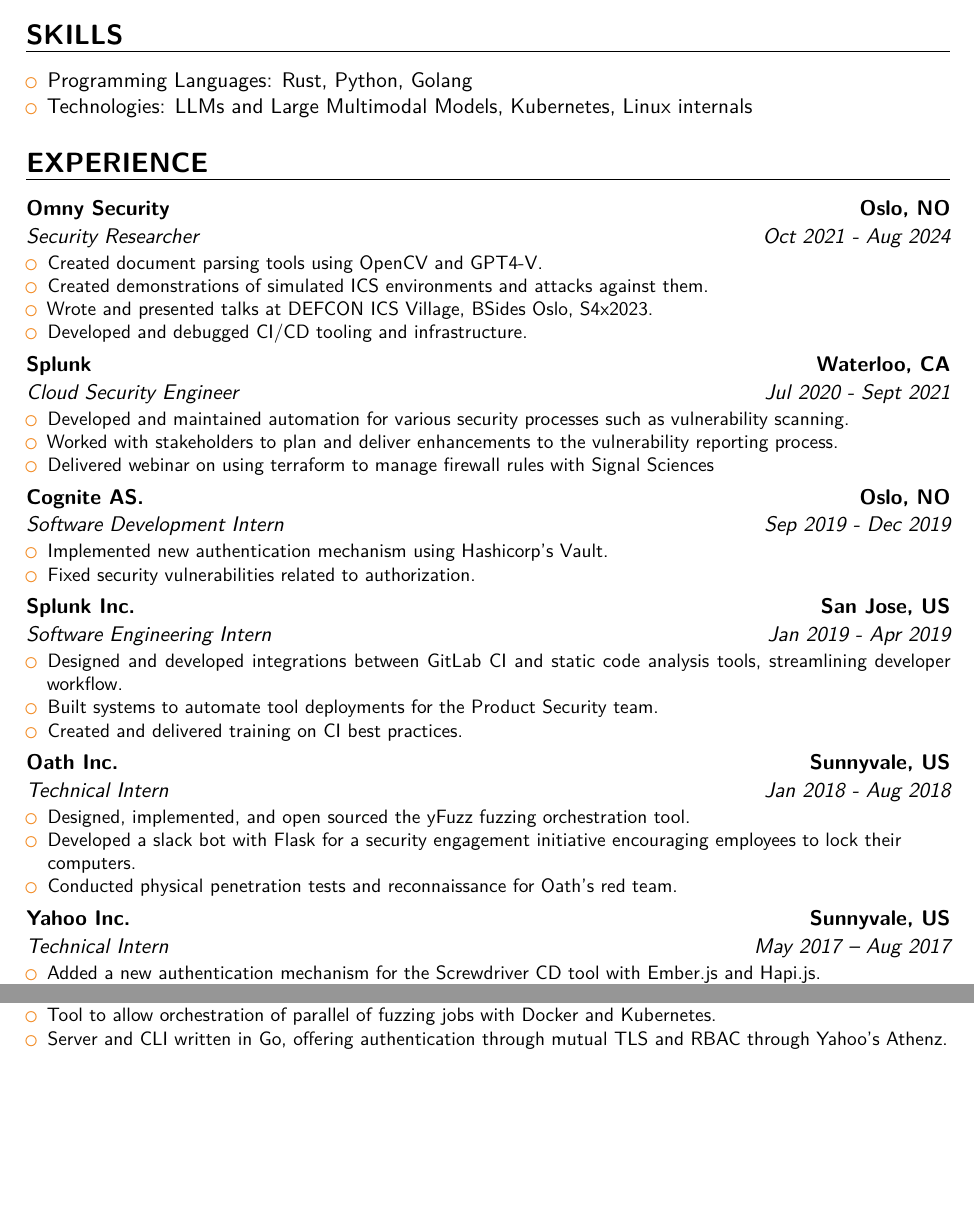
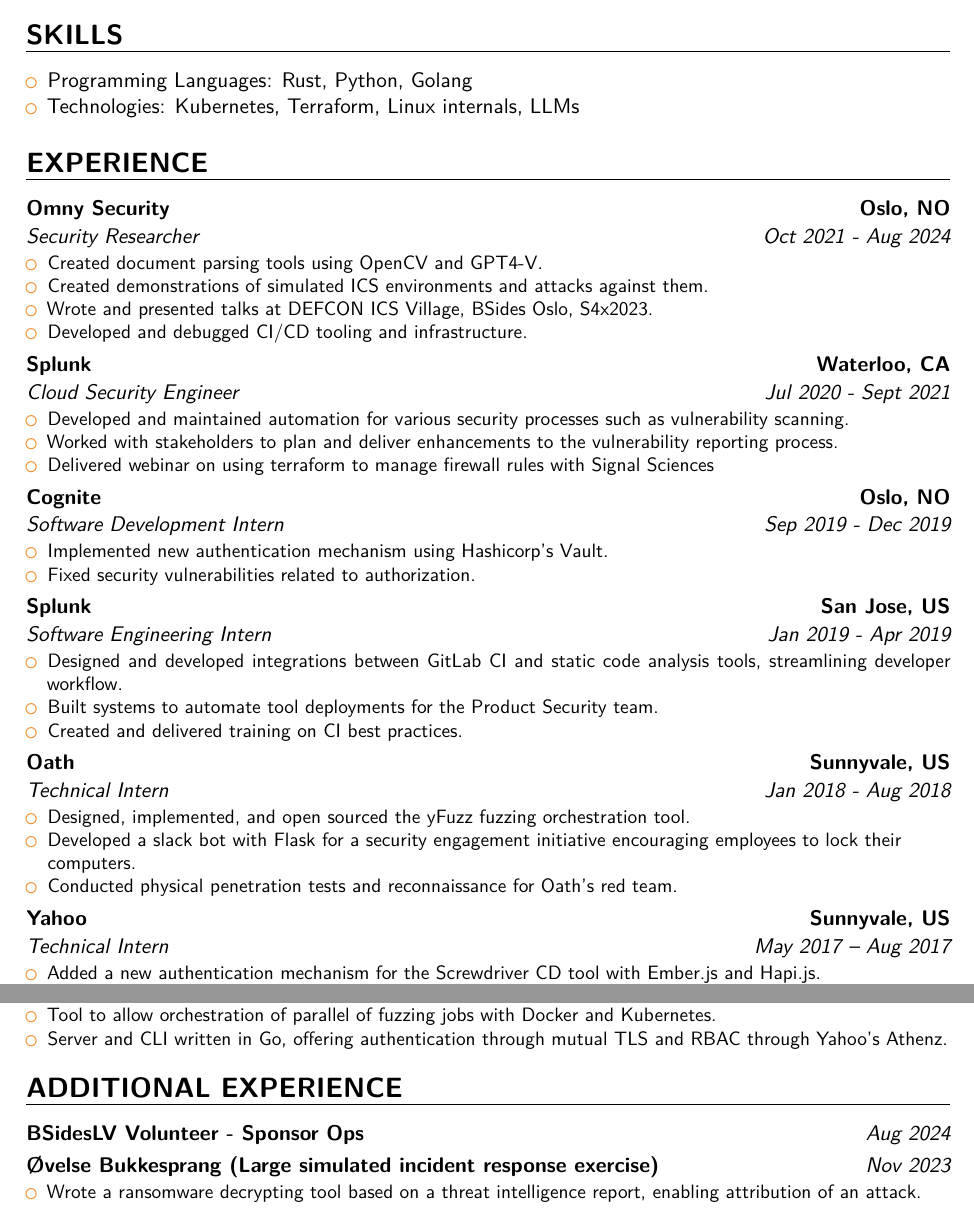
Before and after one commit to ian-fox/whatthefox.dev, a LaTeX CV (content/raw/cv.tex): two parts of pages 1 and 2 of 2, joined at a grey line, cut so that both start at the same text, the shorter picture padded with empty space. Compiled offline with XeLaTeX.

Commit message:
update CV

```diff
--- a/content/raw/cv.tex
+++ b/content/raw/cv.tex
@@ -100,7 +103,7 @@
 \section{SKILLS}
 {\begin{itemize}
   \item Programming Languages: Rust, Python, Golang
-  \item Technologies: LLMs and Large Multimodal Models, Kubernetes, Linux internals
+  \item Technologies: Kubernetes, Terraform, Linux internals, LLMs
 \end{itemize}
 }
 
@@ -125,14 +126,14 @@
   \end{itemize}
 }
 
-\customcventry{Sep 2019 - Dec 2019}{Software Development Intern}{Cognite AS.}{Oslo, NO}{}
+\customcventry{Sep 2019 - Dec 2019}{Software Development Intern}{Cognite}{Oslo, NO}{}
   {\begin{itemize}
     \item Implemented new authentication mechanism using Hashicorp's Vault.
     \item Fixed security vulnerabilities related to authorization.
   \end{itemize}
 }
 
-\customcventry{Jan 2019 - Apr 2019}{Software Engineering Intern}{Splunk Inc.}{San Jose, US}{}
+\customcventry{Jan 2019 - Apr 2019}{Software Engineering Intern}{Splunk}{San Jose, US}{}
   {\begin{itemize}
     \item Designed and developed integrations between GitLab CI and static code analysis tools, streamlining developer workflow.
     \item Built systems to automate tool deployments for the Product Security team.
@@ -140,7 +141,7 @@
   \end{itemize}
 }
 
-\customcventry{Jan 2018 - Aug 2018}{Technical Intern}{Oath Inc.}{Sunnyvale, US}{}
+\customcventry{Jan 2018 - Aug 2018}{Technical Intern}{Oath}{Sunnyvale, US}{}
   {\begin{itemize}
     \item Designed, implemented, and open sourced the yFuzz fuzzing orchestration tool.
     \item Developed a slack bot with Flask for a security engagement initiative encouraging employees to lock their \newline computers.
@@ -148,7 +149,7 @@
   \end{itemize}
 }
 
-\customcventry{May 2017 – Aug 2017}{Technical Intern}{Yahoo Inc.}{Sunnyvale, US}{}
+\customcventry{May 2017 – Aug 2017}{Technical Intern}{Yahoo}{Sunnyvale, US}{}
   {\begin{itemize}
     \item Added a new authentication mechanism for the Screwdriver CD tool with Ember.js and Hapi.js.
     \item Developed a plugin to queue Screwdriver jobs with Redis, enabling more complex pipeline structure.
@@ -195,13 +196,16 @@
 }
 
 
-% \section{ADDITIONAL}
-% \begin{minipage}{\maincolumnwidth}%
-% 	\small{
-%     	\begin{itemize}
-%           \item Interests: Linux, ICS, Reverse Engineering, Supply Chain, Embedded, Anything where I can learn something new
-% 		\end{itemize}}%
-% \end{minipage}%
+\section{ADDITIONAL EXPERIENCE}
+
+\customcvproject{BSidesLV Volunteer - Sponsor Ops}{Aug 2024}
+{}
+
+\customcvproject{Øvelse Bukkesprang (Large simulated incident response exercise)}{Nov 2023}
+  {\begin{itemize}
+    \item Wrote a ransomware decrypting tool based on a threat intelligence report, enabling attribution of an attack.
+  \end{itemize}
+}
 
 
 %-----       letter       ---------------------------------------------------------
```
Also changed, not shown: content/raw/cv.tex (5 more changed lines), 1 other file.
